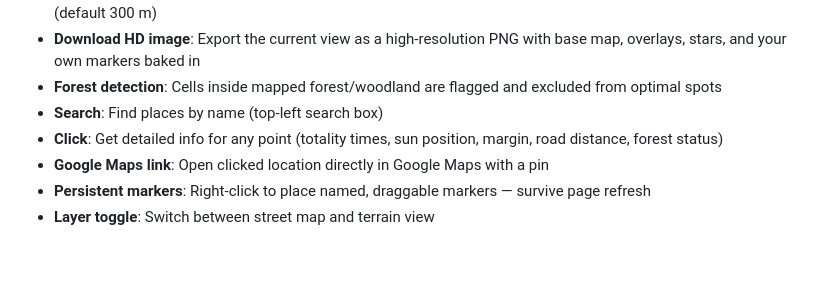
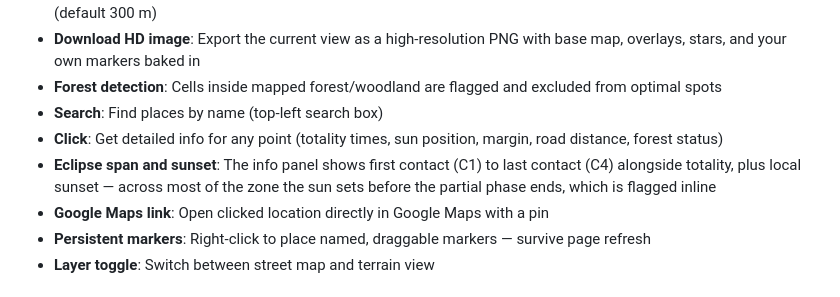
Before and after one commit to gxjansen/spain-2026-eclipse-viewpoints, a Markdown page: README.md, the part around the change. Drawn GitHub-style; blank space fills up the shorter version.

Commit message:
docs: note eclipse span and sunset rows in README

```diff
--- a/README.md
+++ b/README.md
@@ -59,6 +59,7 @@ uv run app.py
 - **Forest detection**: Cells inside mapped forest/woodland are flagged and excluded from optimal spots
 - **Search**: Find places by name (top-left search box)
 - **Click**: Get detailed info for any point (totality times, sun position, margin, road distance, forest status)
+- **Eclipse span and sunset**: The info panel shows first contact (C1) to last contact (C4) alongside totality, plus local sunset — across most of the zone the sun sets before the partial phase ends, which is flagged inline
 - **Google Maps link**: Open clicked location directly in Google Maps with a pin
 - **Persistent markers**: Right-click to place named, draggable markers — survive page refresh
 - **Layer toggle**: Switch between street map and terrain view
```
